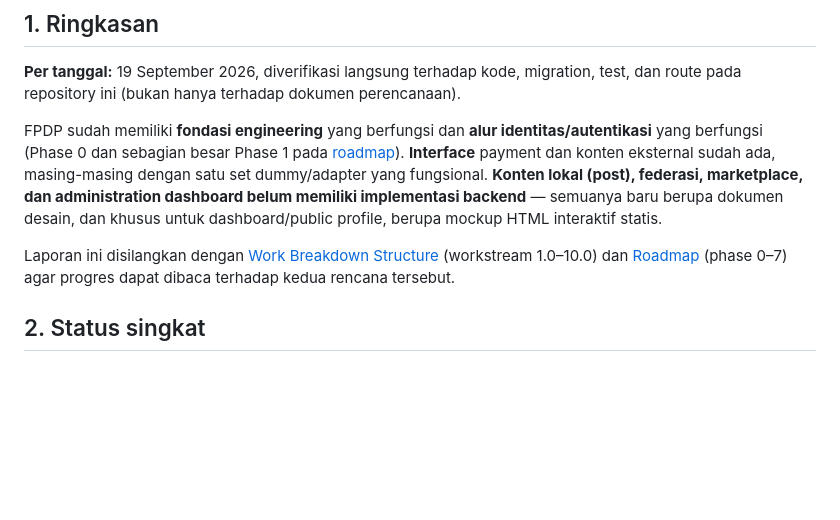
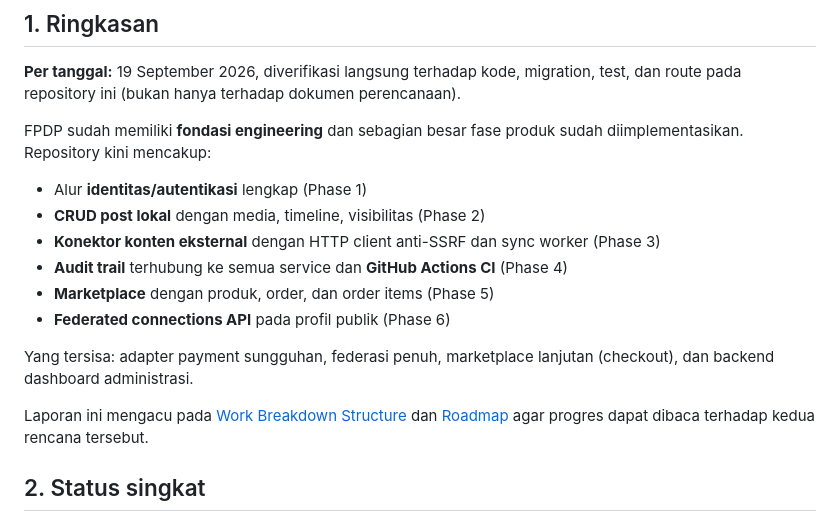
Before and after one commit to kukuhtw/fpdp, a Markdown page: documentation/PROGRESS-REPORT.id.md, the part around the change. Drawn GitHub-style; blank space fills up the shorter version.

Commit message:
feat: Update progress report to reflect current implementation status and completed phases

```diff
--- a/documentation/PROGRESS-REPORT.id.md
+++ b/documentation/PROGRESS-REPORT.id.md
@@ -4,9 +4,18 @@
 
 **Per tanggal:** 19 September 2026, diverifikasi langsung terhadap kode, migration, test, dan route pada repository ini (bukan hanya terhadap dokumen perencanaan).
 
-FPDP sudah memiliki **fondasi engineering** yang berfungsi dan **alur identitas/autentikasi** yang berfungsi (Phase 0 dan sebagian besar Phase 1 pada [roadmap](ROADMAP.id.md)). **Interface** payment dan konten eksternal sudah ada, masing-masing dengan satu set dummy/adapter yang fungsional. **Konten lokal (post), federasi, marketplace, dan administration dashboard belum memiliki implementasi backend** — semuanya baru berupa dokumen desain, dan khusus untuk dashboard/public profile, berupa mockup HTML interaktif statis.
+FPDP sudah memiliki **fondasi engineering** dan sebagian besar fase produk sudah diimplementasikan. Repository kini mencakup:
 
-Laporan ini disilangkan dengan [Work Breakdown Structure](WBS-TASK.en.md) (workstream 1.0–10.0) dan [Roadmap](ROADMAP.id.md) (phase 0–7) agar progres dapat dibaca terhadap kedua rencana tersebut.
+- Alur **identitas/autentikasi** lengkap (Phase 1)
+- **CRUD post lokal** dengan media, timeline, visibilitas (Phase 2)
+- **Konektor konten eksternal** dengan HTTP client anti-SSRF dan sync worker (Phase 3)
+- **Audit trail** terhubung ke semua service dan **GitHub Actions CI** (Phase 4)
+- **Marketplace** dengan produk, order, dan order items (Phase 5)
+- **Federated connections API** pada profil publik (Phase 6)
+
+Yang tersisa: adapter payment sungguhan, federasi penuh, marketplace lanjutan (checkout), dan backend dashboard administrasi.
+
+Laporan ini mengacu pada [Work Breakdown Structure](WBS-TASK.md) dan [Roadmap](ROADMAP.id.md) agar progres dapat dibaca terhadap kedua rencana tersebut.
 
 ## 2. Status singkat
 
```
